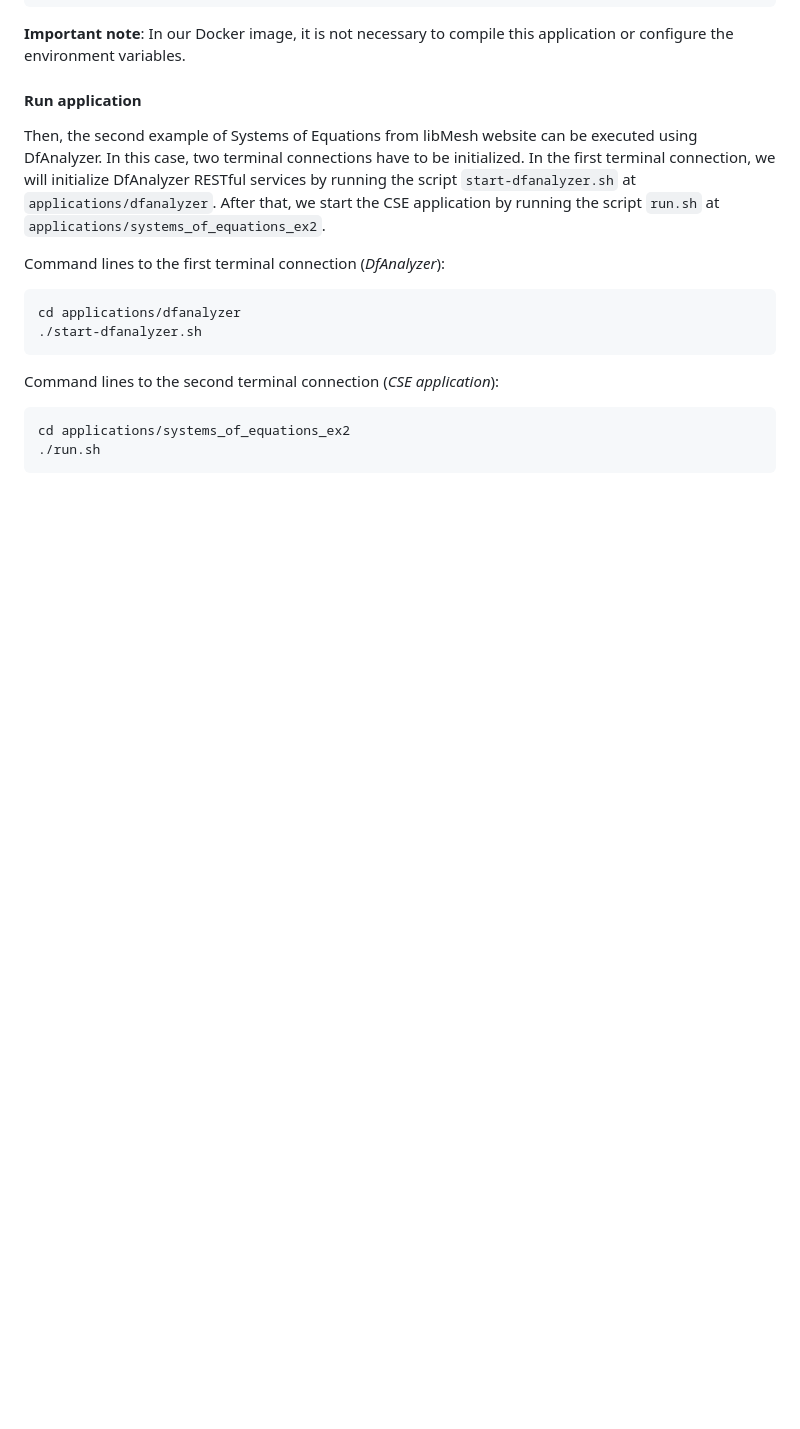
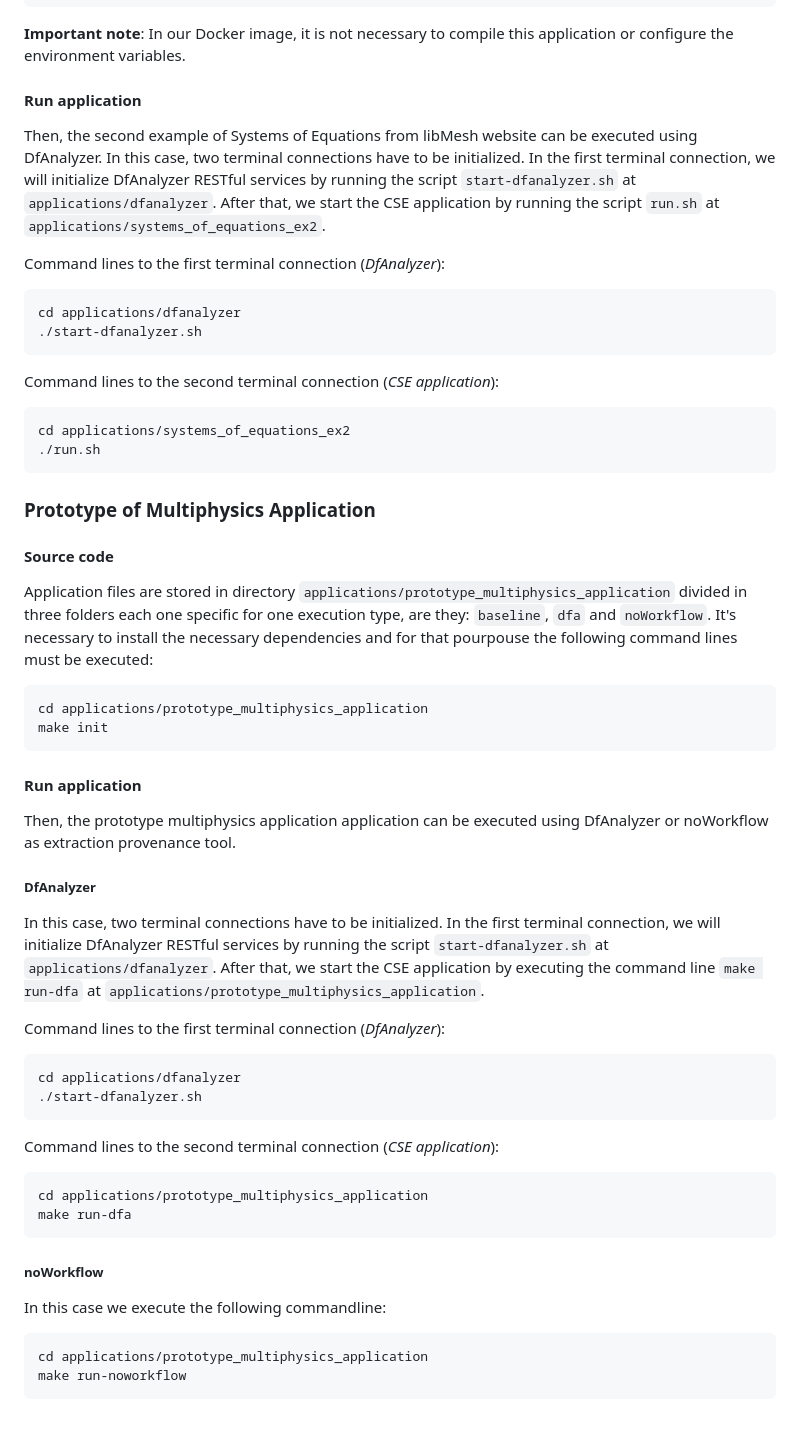
Before and after one commit to ElsevierSoftwareX/SOFTX_2019_102, a Markdown page: README.md, the part around the change printed below. Drawn GitHub-style; blank space fills up the shorter version.

````diff
--- a/README.md
+++ b/README.md
@@ -375,3 +386,45 @@ Command lines to the second terminal connection (*CSE application*):
 cd applications/systems_of_equations_ex2
 ./run.sh
 ```
+
+### Prototype of Multiphysics Application
+
+#### Source code
+
+Application files are stored in directory `applications/prototype_multiphysics_application` divided in three folders each one specific for one execution type, are they: `baseline`, `dfa` and `noWorkflow`. It's necessary to install the necessary dependencies and for that pourpouse the following command lines must be executed:
+
+```bash
+cd applications/prototype_multiphysics_application
+make init
+```
+
+#### Run application
+
+Then, the prototype multiphysics application application can be executed using DfAnalyzer or noWorkflow as extraction provenance tool.
+
+##### DfAnalyzer
+
+In this case, two terminal connections have to be initialized. In the first terminal connection, we will initialize DfAnalyzer RESTful services by running the script `start-dfanalyzer.sh` at `applications/dfanalyzer`. After that, we start the CSE application by executing the command line `make run-dfa` at `applications/prototype_multiphysics_application`.
+
+Command lines to the first terminal connection (*DfAnalyzer*):
+
+```bash
+cd applications/dfanalyzer
+./start-dfanalyzer.sh
+```
+
+Command lines to the second terminal connection (*CSE application*):
+
+```bash
+cd applications/prototype_multiphysics_application
+make run-dfa
+```
+
+##### noWorkflow
+
+In this case we execute the following commandline:
+
+```bash
+cd applications/prototype_multiphysics_application
+make run-noworkflow
+```
````
Also changed, not shown: other parts of README.md (+11 -0 lines), img/fenics.png (added), 4 other files.
